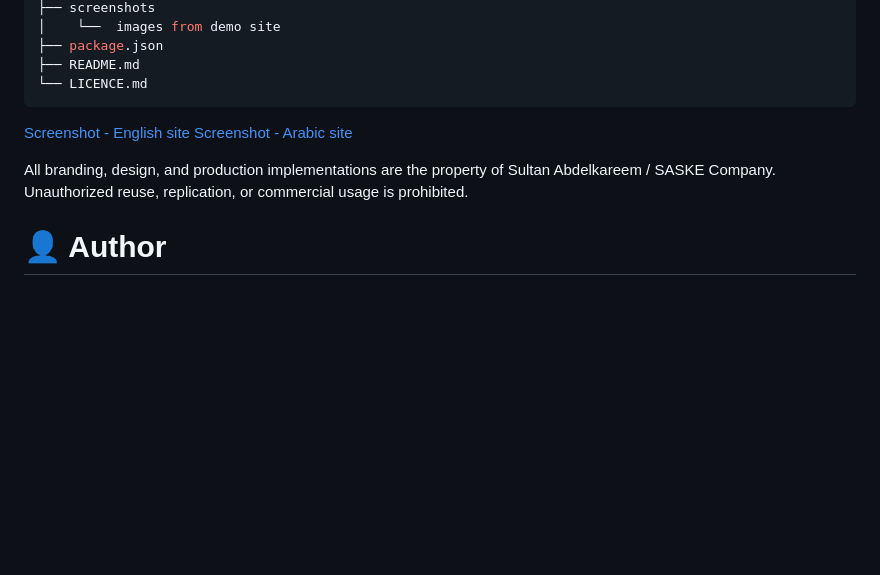
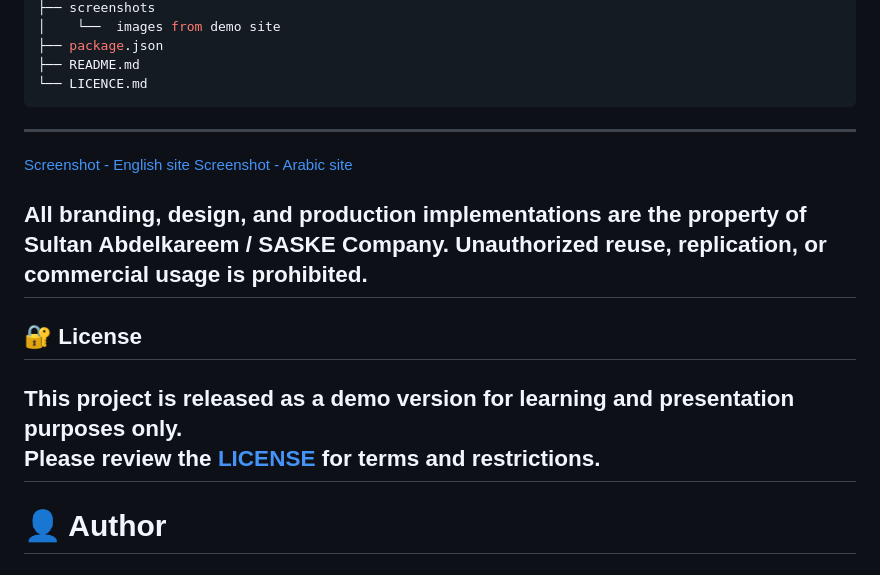
Before and after one commit to sultan-pasha/portfolio-demo-react, a Markdown page: README.md, the part around the change printed below. GitHub-like rendering; blank space fills up the shorter version.

````diff
--- a/README.md
+++ b/README.md
@@ -69,13 +70,18 @@ portfolio-demo-react/
 ├── README.md
 └── LICENCE.md
 ```
-
+---
 [Screenshot - English site](./screenshots/hero-en.png)
 [Screenshot - Arabic site](./screenshots/hero-ar.png)
 
 All branding, design, and production implementations are the property of Sultan Abdelkareem / SASKE Company.
 Unauthorized reuse, replication, or commercial usage is prohibited.
+---
+## 🔐 License
 
+This project is released as a demo version for learning and presentation purposes only.
+Please review the [LICENSE](./LICENSE.md) for terms and restrictions.
+---
 # 👤 Author
 
 ## Sultan Abdelkareem
````
Also changed, not shown: other parts of README.md (+1 -0 lines).
